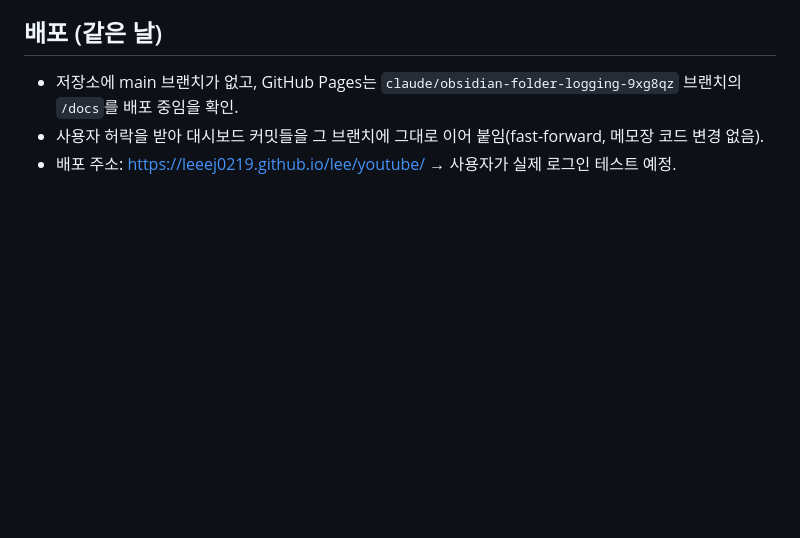
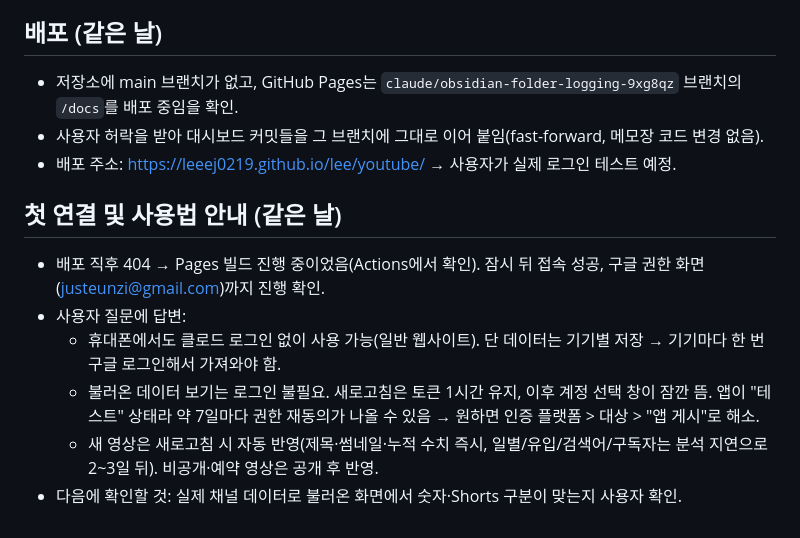
Before and after one commit to leeej0219/lee, a Markdown page: 작업일지/2026-09-29.md, the part around the change. Drawn GitHub-style; blank space fills up the shorter version.

Commit message:
작업일지: 첫 연결 및 사용법 안내 기록
Co-Authored-By: Claude Opus 5.5 <noreply@anthropic.com>
Claude-Session: https://claude.ai/code/session_01NiF1Gv2ZwnJrXjbBMAGV6S

```diff
--- a/작업일지/2026-09-29.md
+++ b/작업일지/2026-09-29.md
@@ -75,3 +75,11 @@
 - 저장소에 main 브랜치가 없고, GitHub Pages는 `claude/obsidian-folder-logging-9xg8qz` 브랜치의 `/docs`를 배포 중임을 확인.
 - 사용자 허락을 받아 대시보드 커밋들을 그 브랜치에 그대로 이어 붙임(fast-forward, 메모장 코드 변경 없음).
 - 배포 주소: https://leeej0219.github.io/lee/youtube/ → 사용자가 실제 로그인 테스트 예정.
+
+## 첫 연결 및 사용법 안내 (같은 날)
+- 배포 직후 404 → Pages 빌드 진행 중이었음(Actions에서 확인). 잠시 뒤 접속 성공, 구글 권한 화면(justeunzi@gmail.com)까지 진행 확인.
+- 사용자 질문에 답변:
+  - 휴대폰에서도 클로드 로그인 없이 사용 가능(일반 웹사이트). 단 데이터는 기기별 저장 → 기기마다 한 번 구글 로그인해서 가져와야 함.
+  - 불러온 데이터 보기는 로그인 불필요. 새로고침은 토큰 1시간 유지, 이후 계정 선택 창이 잠깐 뜸. 앱이 "테스트" 상태라 약 7일마다 권한 재동의가 나올 수 있음 → 원하면 인증 플랫폼 > 대상 > "앱 게시"로 해소.
+  - 새 영상은 새로고침 시 자동 반영(제목·썸네일·누적 수치 즉시, 일별/유입/검색어/구독자는 분석 지연으로 2~3일 뒤). 비공개·예약 영상은 공개 후 반영.
+- 다음에 확인할 것: 실제 채널 데이터로 불러온 화면에서 숫자·Shorts 구분이 맞는지 사용자 확인.
```
